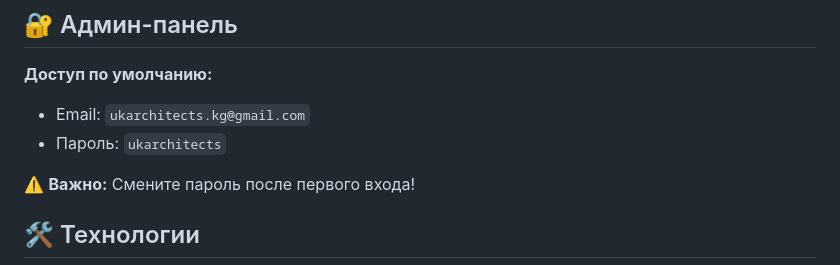
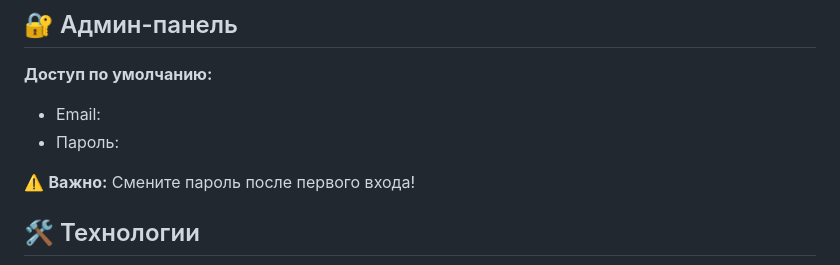
Before and after one commit to TAMAKQR/ukarchitects, a Markdown page: README.md, the part around the change. Rendered like a GitHub page.

Commit message:
Update README to remove sensitive information
Removed default email and password from README.

```diff
--- a/README.md
+++ b/README.md
@@ -70,8 +70,8 @@ npm run dev
 ## 🔐 Админ-панель
 
 **Доступ по умолчанию:**
-- Email: `ukarchitects.kg@gmail.com`
-- Пароль: `ukarchitects`
+- Email:
+- Пароль:
 
 ⚠️ **Важно:** Смените пароль после первого входа!
 
```
